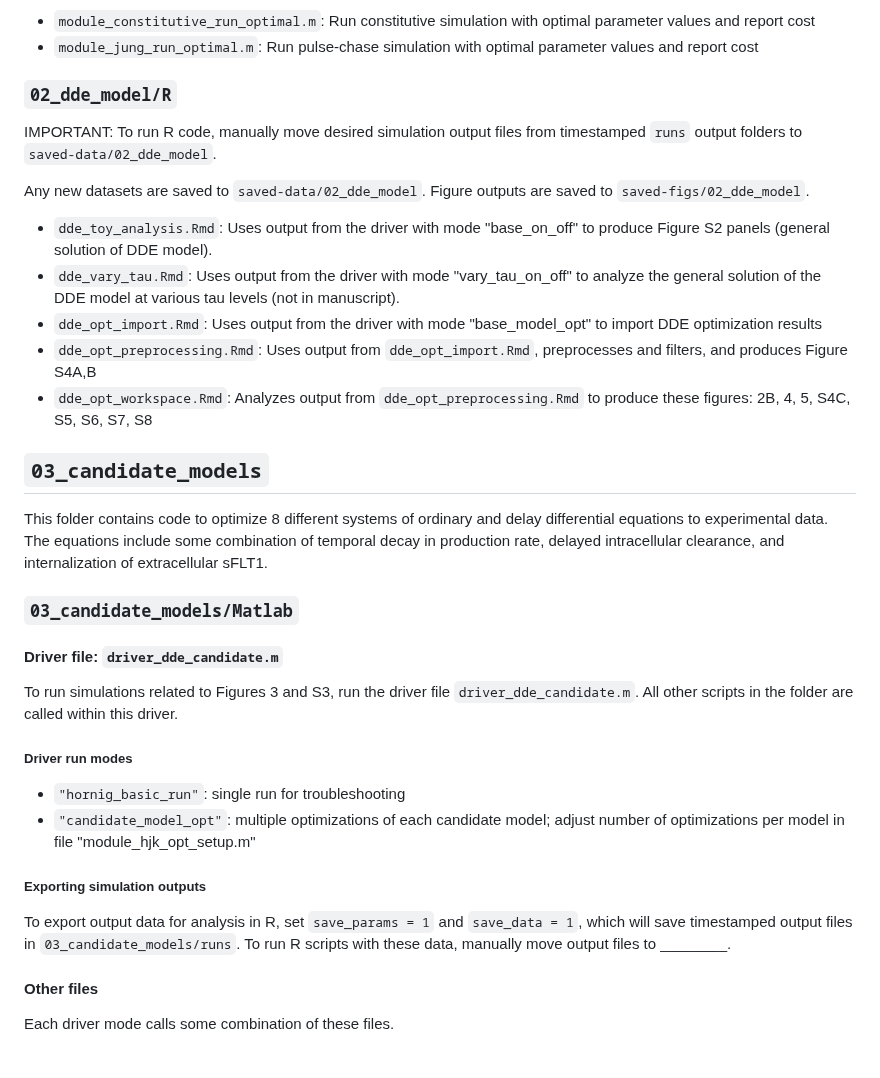
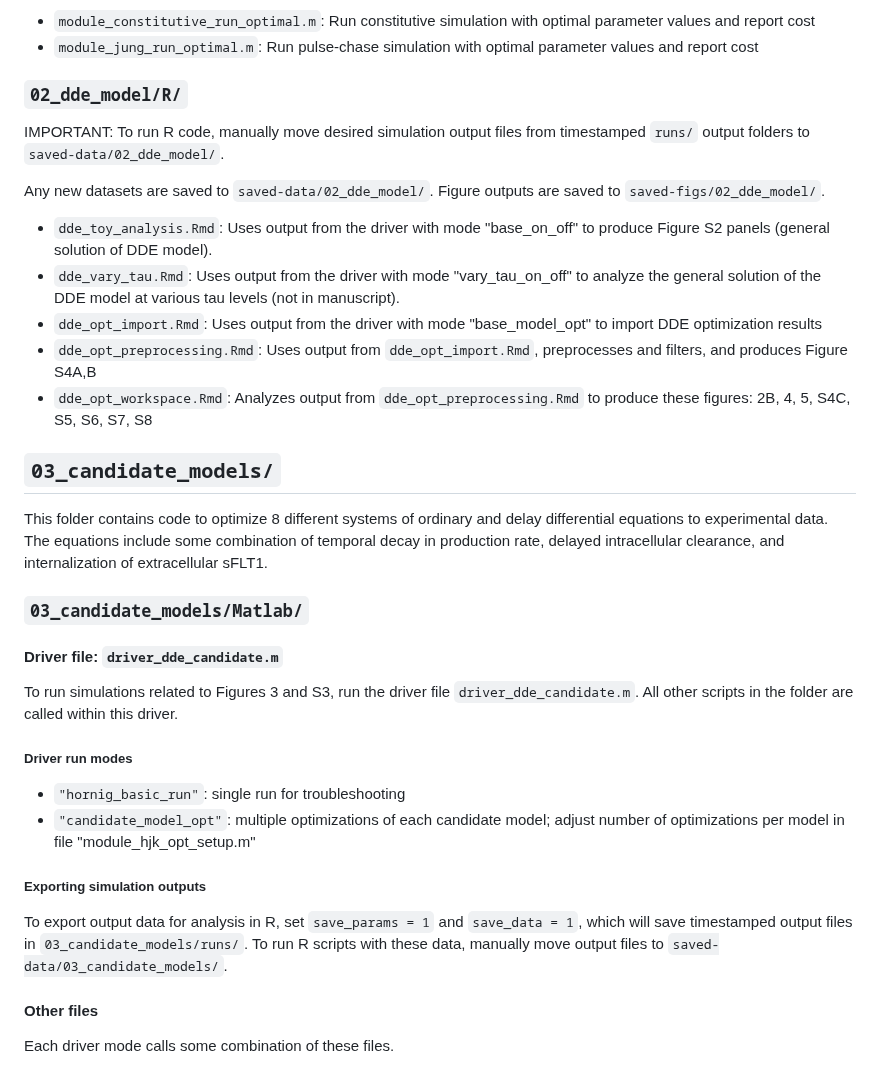
Before and after one commit to gillsignals/sFlt1-paper, a Markdown page: README.md, the part around one of its changes. GitHub-like rendering.

```diff
--- a/README.md
+++ b/README.md
@@ -115,11 +131,11 @@ Each driver mode calls some combination of these files.
 - `module_constitutive_run_optimal.m`: Run constitutive simulation with optimal parameter values and report cost
 - `module_jung_run_optimal.m`: Run pulse-chase simulation with optimal parameter values and report cost
 
-### `02_dde_model/R`
+### `02_dde_model/R/`
 
-IMPORTANT: To run R code, manually move desired simulation output files from timestamped `runs` output folders to `saved-data/02_dde_model`.
+IMPORTANT: To run R code, manually move desired simulation output files from timestamped `runs/` output folders to `saved-data/02_dde_model/`.
 
-Any new datasets are saved to `saved-data/02_dde_model`. Figure outputs are saved to `saved-figs/02_dde_model`.
+Any new datasets are saved to `saved-data/02_dde_model/`. Figure outputs are saved to `saved-figs/02_dde_model/`.
 
 - `dde_toy_analysis.Rmd`: Uses output from the driver with mode "base_on_off" to produce Figure S2 panels (general solution of DDE model).
 - `dde_vary_tau.Rmd`: Uses output from the driver with mode "vary_tau_on_off" to analyze the general solution of the DDE model at various tau levels (not in manuscript).
@@ -127,15 +143,17 @@ Any new datasets are saved to `saved-data/02_dde_model`. Figure outputs are save
 - `dde_opt_preprocessing.Rmd`: Uses output from `dde_opt_import.Rmd`, preprocesses and filters, and produces Figure S4A,B
 - `dde_opt_workspace.Rmd`: Analyzes output from `dde_opt_preprocessing.Rmd` to produce these figures: 2B, 4, 5, S4C, S5, S6, S7, S8
 
-## `03_candidate_models`
+## `03_candidate_models/`
 
-This folder contains code to optimize 8 different systems of ordinary and delay differential equations to experimental data. The equations include some combination of temporal decay in production rate, delayed intracellular clearance, and internalization of extracellular sFLT1.
+This folder contains code to optimize 8 different systems of ordinary and delay differential equations to experimental data.
+The equations include some combination of temporal decay in production rate, delayed intracellular clearance, and internalization of extracellular sFLT1.
 
-### `03_candidate_models/Matlab`
+### `03_candidate_models/Matlab/`
 
 #### Driver file: `driver_dde_candidate.m`
 
-To run simulations related to Figures 3 and S3, run the driver file `driver_dde_candidate.m`. All other scripts in the folder are called within this driver.
+To run simulations related to Figures 3 and S3, run the driver file `driver_dde_candidate.m`.
+All other scripts in the folder are called within this driver.
 
 ##### Driver run modes
 
@@ -144,7 +162,9 @@ To run simulations related to Figures 3 and S3, run the driver file `driver_dde_
 
 ##### Exporting simulation outputs
 
-To export output data for analysis in R, set `save_params = 1` and `save_data = 1`, which will save timestamped output files in `03_candidate_models/runs`. To run R scripts with these data, manually move output files to ________.
+To export output data for analysis in R, set `save_params = 1` and `save_data = 1`, which will
+save timestamped output files in `03_candidate_models/runs/`.
+To run R scripts with these data, manually move output files to `saved-data/03_candidate_models/`.
 
 #### Other files
 
```
Also changed, not shown: other parts of README.md (+38 -16 lines), saved-data/package_citations.md (added, +27 -0 lines).
